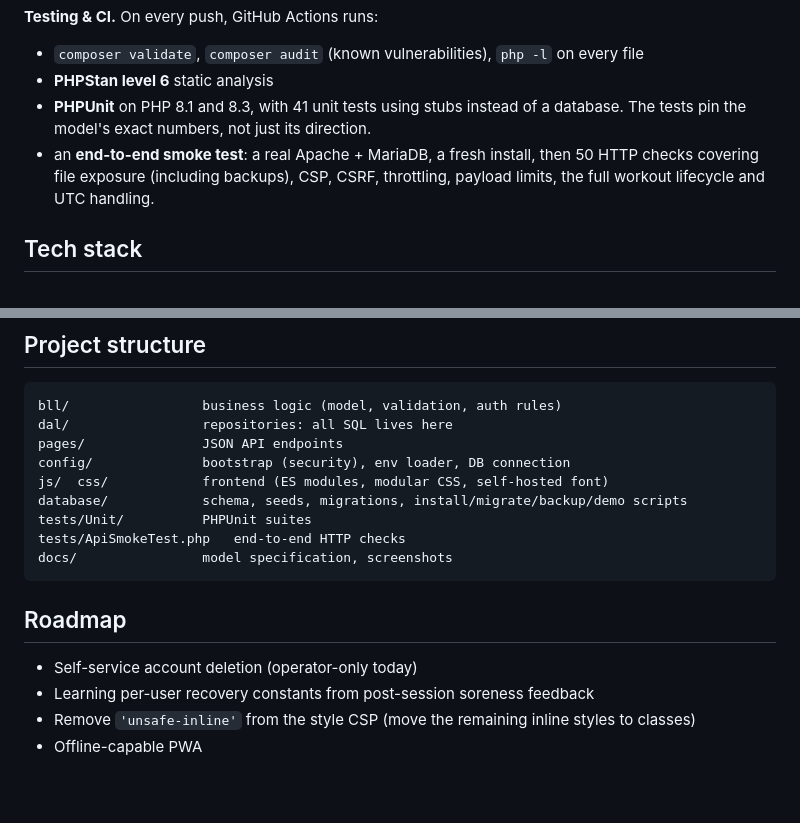
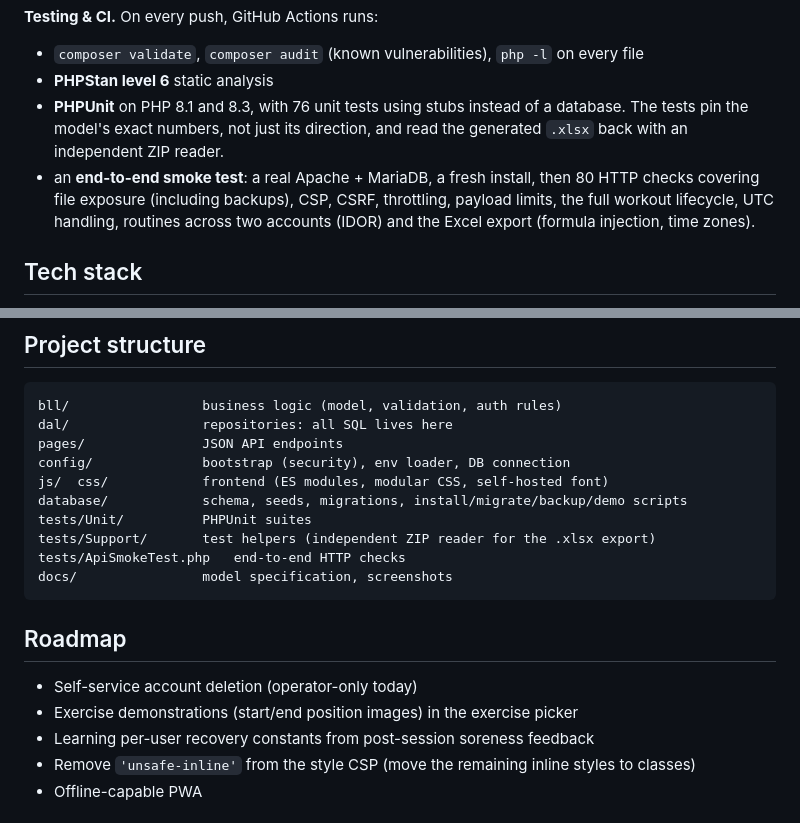
Before and after one commit to raff-bit/Recovery-interface, a Markdown page: README.md, 2 parts joined by grey strips. Drawn GitHub-style; blank space fills up the shorter version.

````diff
--- a/README.md
+++ b/README.md
@@ -76,8 +86,8 @@ MySQL / MariaDB (InnoDB)
 **Testing & CI.** On every push, GitHub Actions runs:
 - `composer validate`, `composer audit` (known vulnerabilities), `php -l` on every file
 - **PHPStan level 6** static analysis
-- **PHPUnit** on PHP 8.1 and 8.3, with 41 unit tests using stubs instead of a database. The tests pin the model's exact numbers, not just its direction.
-- an **end-to-end smoke test**: a real Apache + MariaDB, a fresh install, then 50 HTTP checks covering file exposure (including backups), CSP, CSRF, throttling, payload limits, the full workout lifecycle and UTC handling.
+- **PHPUnit** on PHP 8.1 and 8.3, with 76 unit tests using stubs instead of a database. The tests pin the model's exact numbers, not just its direction, and read the generated `.xlsx` back with an independent ZIP reader.
+- an **end-to-end smoke test**: a real Apache + MariaDB, a fresh install, then 80 HTTP checks covering file exposure (including backups), CSP, CSRF, throttling, payload limits, the full workout lifecycle, UTC handling, routines across two accounts (IDOR) and the Excel export (formula injection, time zones).
 
 ## Tech stack
 
@@ -142,6 +152,7 @@ config/              bootstrap (security), env loader, DB connection
 js/  css/            frontend (ES modules, modular CSS, self-hosted font)
 database/            schema, seeds, migrations, install/migrate/backup/demo scripts
 tests/Unit/          PHPUnit suites
+tests/Support/       test helpers (independent ZIP reader for the .xlsx export)
 tests/ApiSmokeTest.php   end-to-end HTTP checks
 docs/                model specification, screenshots
 ```
@@ -149,6 +160,7 @@ docs/                model specification, screenshots
 ## Roadmap
 
 - Self-service account deletion (operator-only today)
+- Exercise demonstrations (start/end position images) in the exercise picker
 - Learning per-user recovery constants from post-session soreness feedback
 - Remove `'unsafe-inline'` from the style CSP (move the remaining inline styles to classes)
 - Offline-capable PWA
````
Also changed, not shown: other parts of README.md (+15 -5 lines), SECURITY.md (added, +25 -0 lines), docs/screenshots/log.png (added), docs/screenshots/mobile.png, docs/screenshots/progress.png.
